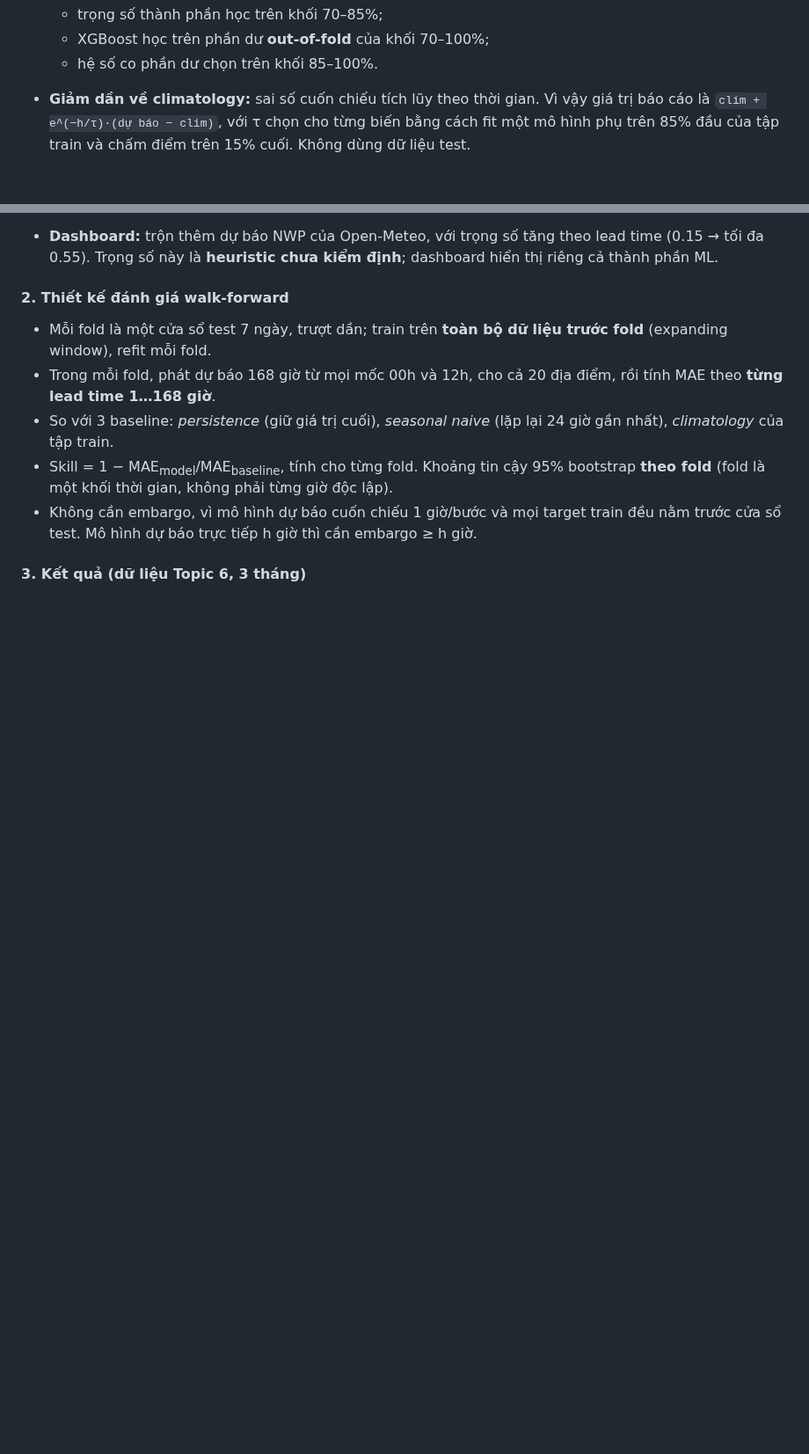
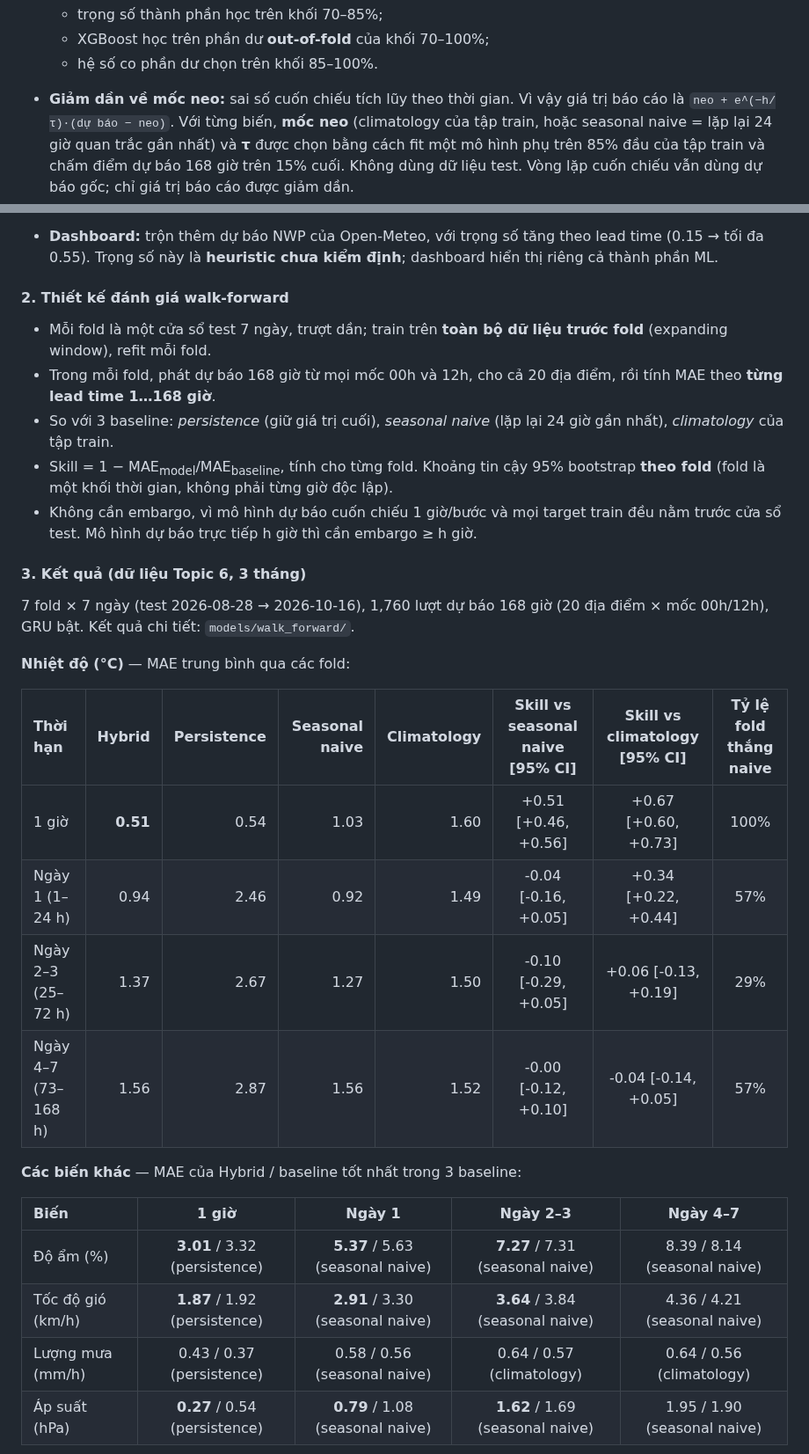
Before and after one commit to byamau/Real-Time-Weather-Data-Collection-and-Cleaning, a Markdown page: README.md, 2 parts joined by grey strips. Shown at 88% size. Rendered like a GitHub page; blank space fills up the shorter version.

```diff
--- a/README.md
+++ b/README.md
@@ -350,7 +350,7 @@ Phần này không thuộc yêu cầu của Topic 6. Nó minh họa giá trị s
   * trọng số thành phần học trên khối 70–85%;
   * XGBoost học trên phần dư **out-of-fold** của khối 70–100%;
   * hệ số co phần dư chọn trên khối 85–100%.
-* **Giảm dần về climatology:** sai số cuốn chiếu tích lũy theo thời gian. Vì vậy giá trị báo cáo là `clim + e^(−h/τ)·(dự báo − clim)`, với τ chọn cho từng biến bằng cách fit một mô hình phụ trên 85% đầu của tập train và chấm điểm trên 15% cuối. Không dùng dữ liệu test.
+* **Giảm dần về mốc neo:** sai số cuốn chiếu tích lũy theo thời gian. Vì vậy giá trị báo cáo là `neo + e^(−h/τ)·(dự báo − neo)`. Với từng biến, **mốc neo** (climatology của tập train, hoặc seasonal naive = lặp lại 24 giờ quan trắc gần nhất) và **τ** được chọn bằng cách fit một mô hình phụ trên 85% đầu của tập train và chấm điểm dự báo 168 giờ trên 15% cuối. Không dùng dữ liệu test. Vòng lặp cuốn chiếu vẫn dùng dự báo gốc; chỉ giá trị báo cáo được giảm dần.
 * **Dashboard:** trộn thêm dự báo NWP của Open-Meteo, với trọng số tăng theo lead time (0.15 → tối đa 0.55). Trọng số này là **heuristic chưa kiểm định**; dashboard hiển thị riêng cả thành phần ML.
 
 #### 2. Thiết kế đánh giá walk-forward
@@ -361,4 +361,23 @@ Phần này không thuộc yêu cầu của Topic 6. Nó minh họa giá trị s
 * Không cần embargo, vì mô hình dự báo cuốn chiếu 1 giờ/bước và mọi target train đều nằm trước cửa sổ test. Mô hình dự báo trực tiếp h giờ thì cần embargo ≥ h giờ.
 
 #### 3. Kết quả (dữ liệu Topic 6, 3 tháng)
-<!-- WF_RESULTS -->
+7 fold × 7 ngày (test 2026-08-28 → 2026-10-16), 1,760 lượt dự báo 168 giờ (20 địa điểm × mốc 00h/12h), GRU bật. Kết quả chi tiết: `models/walk_forward/`.
+
+**Nhiệt độ (°C)** — MAE trung bình qua các fold:
+
+| Thời hạn | Hybrid | Persistence | Seasonal naive | Climatology | Skill vs seasonal naive [95% CI] | Skill vs climatology [95% CI] | Tỷ lệ fold thắng naive |
+| :-- | --: | --: | --: | --: | :-: | :-: | :-: |
+| 1 giờ | **0.51** | 0.54 | 1.03 | 1.60 | +0.51 [+0.46, +0.56] | +0.67 [+0.60, +0.73] | 100% |
+| Ngày 1 (1–24 h) | 0.94 | 2.46 | 0.92 | 1.49 | -0.04 [-0.16, +0.05] | +0.34 [+0.22, +0.44] | 57% |
+| Ngày 2–3 (25–72 h) | 1.37 | 2.67 | 1.27 | 1.50 | -0.10 [-0.29, +0.05] | +0.06 [-0.13, +0.19] | 29% |
+| Ngày 4–7 (73–168 h) | 1.56 | 2.87 | 1.56 | 1.52 | -0.00 [-0.12, +0.10] | -0.04 [-0.14, +0.05] | 57% |
+
+**Các biến khác** — MAE của Hybrid / baseline tốt nhất trong 3 baseline:
+
+| Biến | 1 giờ | Ngày 1 | Ngày 2–3 | Ngày 4–7 |
+| :-- | :-: | :-: | :-: | :-: |
+| Độ ẩm (%) | **3.01** / 3.32 (persistence) | **5.37** / 5.63 (seasonal naive) | **7.27** / 7.31 (seasonal naive) | 8.39 / 8.14 (seasonal naive) |
+| Tốc độ gió (km/h) | **1.87** / 1.92 (persistence) | **2.91** / 3.30 (seasonal naive) | **3.64** / 3.84 (seasonal naive) | 4.36 / 4.21 (seasonal naive) |
+| Lượng mưa (mm/h) | 0.43 / 0.37 (persistence) | 0.58 / 0.56 (seasonal naive) | 0.64 / 0.57 (climatology) | 0.64 / 0.56 (climatology) |
+| Áp suất (hPa) | **0.27** / 0.54 (persistence) | **0.79** / 1.08 (seasonal naive) | **1.62** / 1.69 (seasonal naive) | 1.95 / 1.90 (seasonal naive) |
+
```
Also changed, not shown: other parts of README.md (+15 -1 lines), figures/fig8_walk_forward_mae_by_lead.png, figures/fig9_walk_forward_fold_skill.png, 4 other files.
